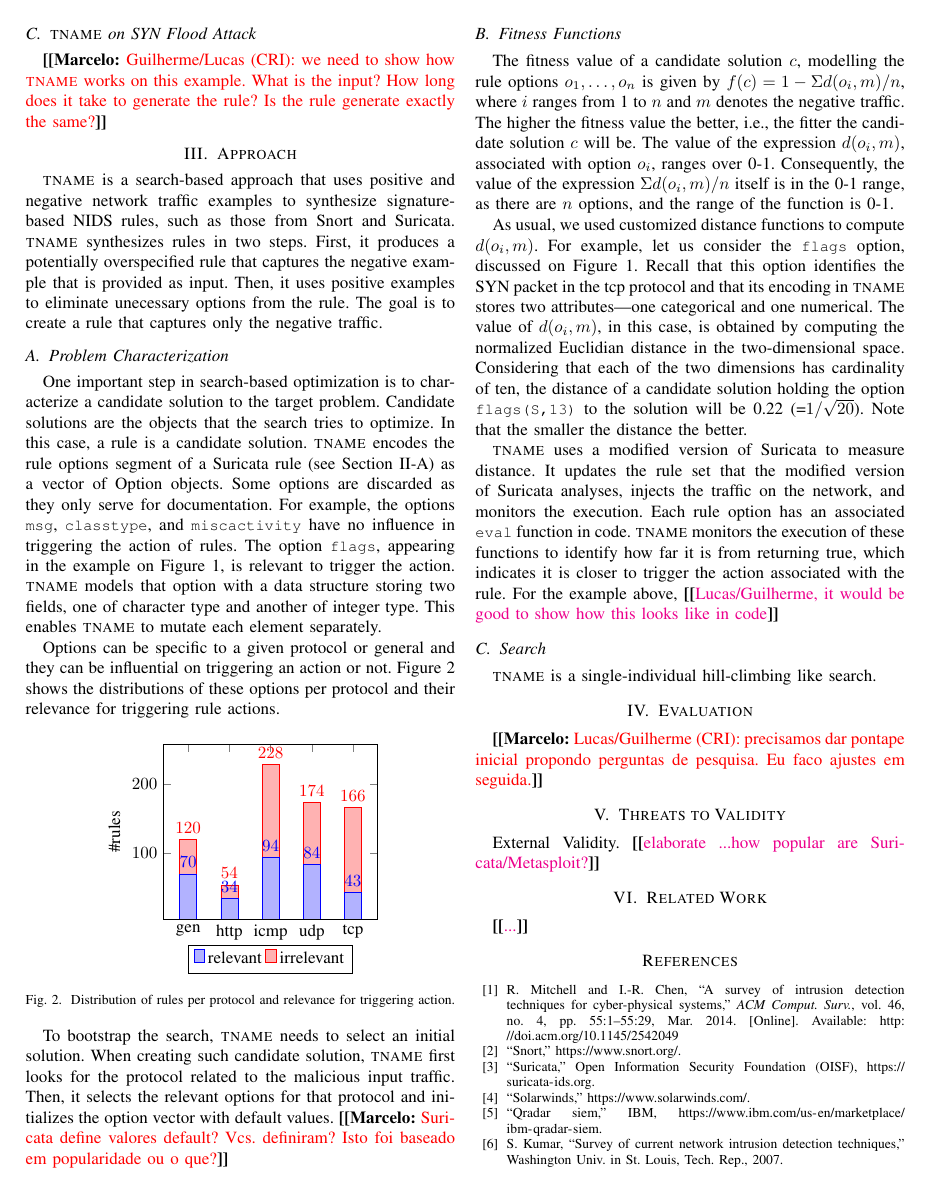
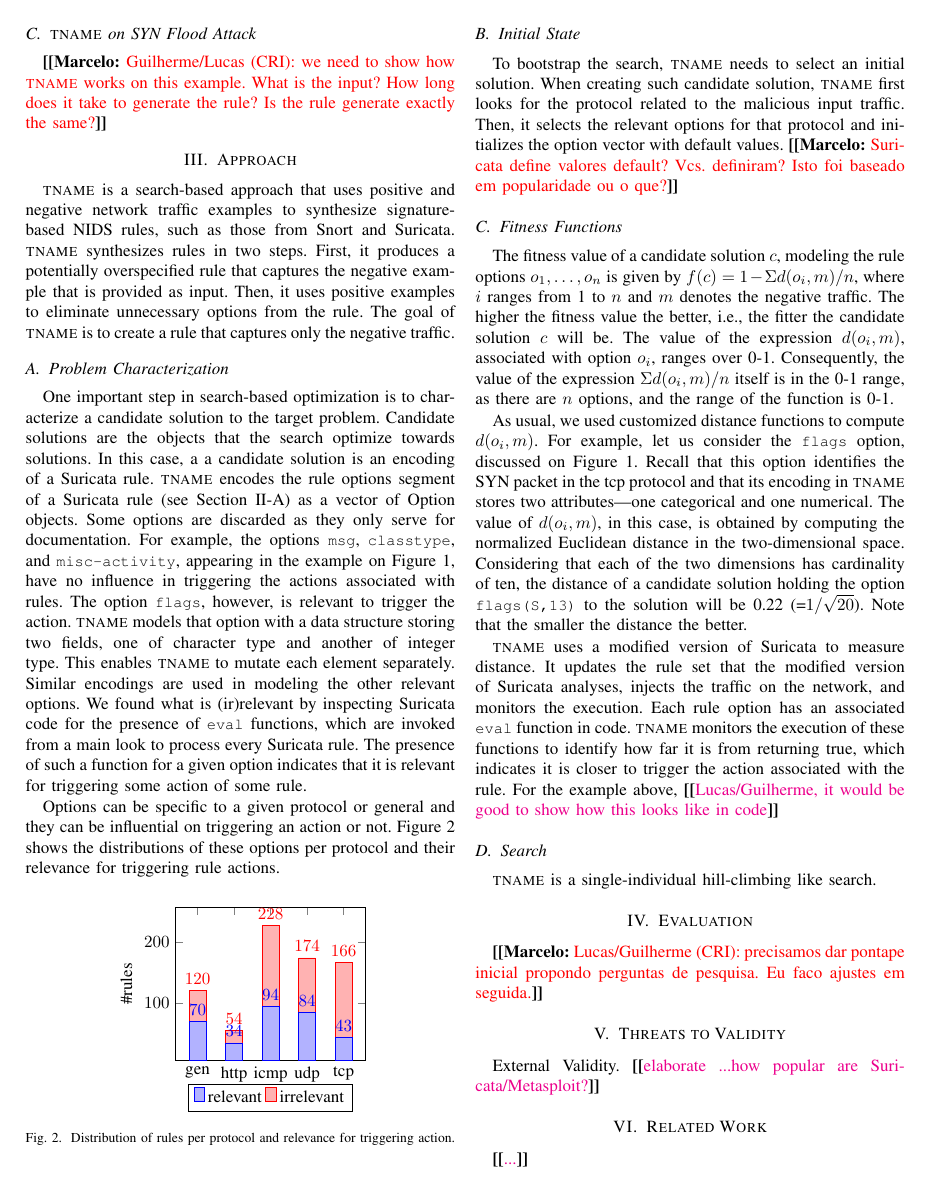
Before and after one commit to STAR-RG/syrius, a LaTeX paper (paper/paper.tex): page 2 of 3. Compiled offline with pdfLaTeX; a missing font is replaced by an installed copy or a similar font; a LaTeX package or settings file that is missing is left out.

Commit message:
pass on technique

```diff
--- a/paper/paper.tex
+++ b/paper/paper.tex
@@ -218,25 +218,31 @@ network traffic examples to synthesize signature-based NIDS rules,
 such as those from Snort and Suricata. \tname{} synthesizes rules in
 two steps. First, it produces a potentially overspecified rule that
 captures the negative example that is provided as input. Then, it uses
-positive examples to eliminate unecessary options from the rule. The
-goal is to create a rule that captures only the negative traffic.
+positive examples to eliminate unnecessary options from the rule. The
+goal of \tname\ is to create a rule that captures only the negative traffic.
 
 \subsection{Problem Characterization}
 
 One important step in search-based optimization is to characterize a
 candidate solution to the target problem. Candidate solutions are the
-objects that the search tries to optimize. In this case, a rule is a
-candidate solution.  \tname\ encodes the rule options segment of a
-Suricata rule (see Section~\ref{sec:example-suricata-rules}) as a
-vector of Option objects. Some options are discarded as they only
-serve for documentation. For example, the options \CodeIn{msg},
-\CodeIn{classtype}, and \CodeIn{miscactivity} have no influence in
-triggering the action of rules. The option \CodeIn{flags}, appearing
-in the example on Figure~\ref{fig:synflood-example}, is relevant to
-trigger the action. \tname{} models that option with a data structure
-storing two fields, one of character type and another of integer
-type. This enables \tname{} to mutate each element
-separately.
+objects that the search optimize towards solutions. In this case, a a
+candidate solution is an encoding of a Suricata rule.  \tname\ encodes
+the rule options segment of a Suricata rule (see
+Section~\ref{sec:example-suricata-rules}) as a vector of Option
+objects. Some options are discarded as they only serve for
+documentation. For example, the options \CodeIn{msg},
+\CodeIn{classtype}, and \CodeIn{misc-activity}, appearing in the
+example on Figure~\ref{fig:synflood-example}, have no influence in
+triggering the actions associated with rules. The option
+\CodeIn{flags}, however, is relevant to trigger the action. \tname{}
+models that option with a data structure storing two fields, one of
+character type and another of integer type. This enables \tname{} to
+mutate each element separately. Similar encodings are used in modeling
+the other relevant options. We found what is (ir)relevant by
+inspecting Suricata code for the presence of \CodeIn{eval} functions,
+which are invoked from a main look to process every Suricata rule. The
+presence of such a function for a given option indicates that it is
+relevant for triggering some action of some rule.
 
 Options can be specific to a given protocol or general and they can be
 influential on triggering an action or
@@ -268,6 +274,8 @@ triggering rule actions.
     rules per protocol and relevance for triggering action.}
 \end{figure}
 
+\subsection{Initial State}
+
 To bootstrap the search, \tname{} needs to select an initial
 solution. When creating such candidate solution, \tname{} first looks
 for the protocol related to the malicious input traffic. Then, it
@@ -284,7 +292,7 @@ option vector with default values. \Mar{Suricata define valores
 
 \subsection{Fitness Functions}
 
-The fitness value of a candidate solution $c$, modelling the rule
+The fitness value of a candidate solution $c$, modeling the rule
 options $o_1, \dots, o_n$ is given by $f(c)=1-\Sigma{d(o_i,m)}/n$,
 where $i$ ranges from 1 to $n$ and $m$ denotes the negative
 traffic. The higher the fitness value the better, \ie{}, the fitter
@@ -300,7 +308,7 @@ on Figure~\ref{fig:synflood-example}. Recall that this option
 identifies the SYN packet in the tcp protocol and that its encoding in
 \tname{} stores two attributes---one categorical and one
 numerical. The value of $d(o_i, m)$, in this case, is obtained by
-computing the normalized Euclidian distance in the two-dimensional
+computing the normalized Euclidean distance in the two-dimensional
 space. Considering that each of the two dimensions has cardinality of
 ten, the distance of a candidate solution holding the option
 \CodeIn{flags(S,13)} to the solution will be 0.22
```
Also changed, not shown: paper/paper.tex (5 more changed lines).
